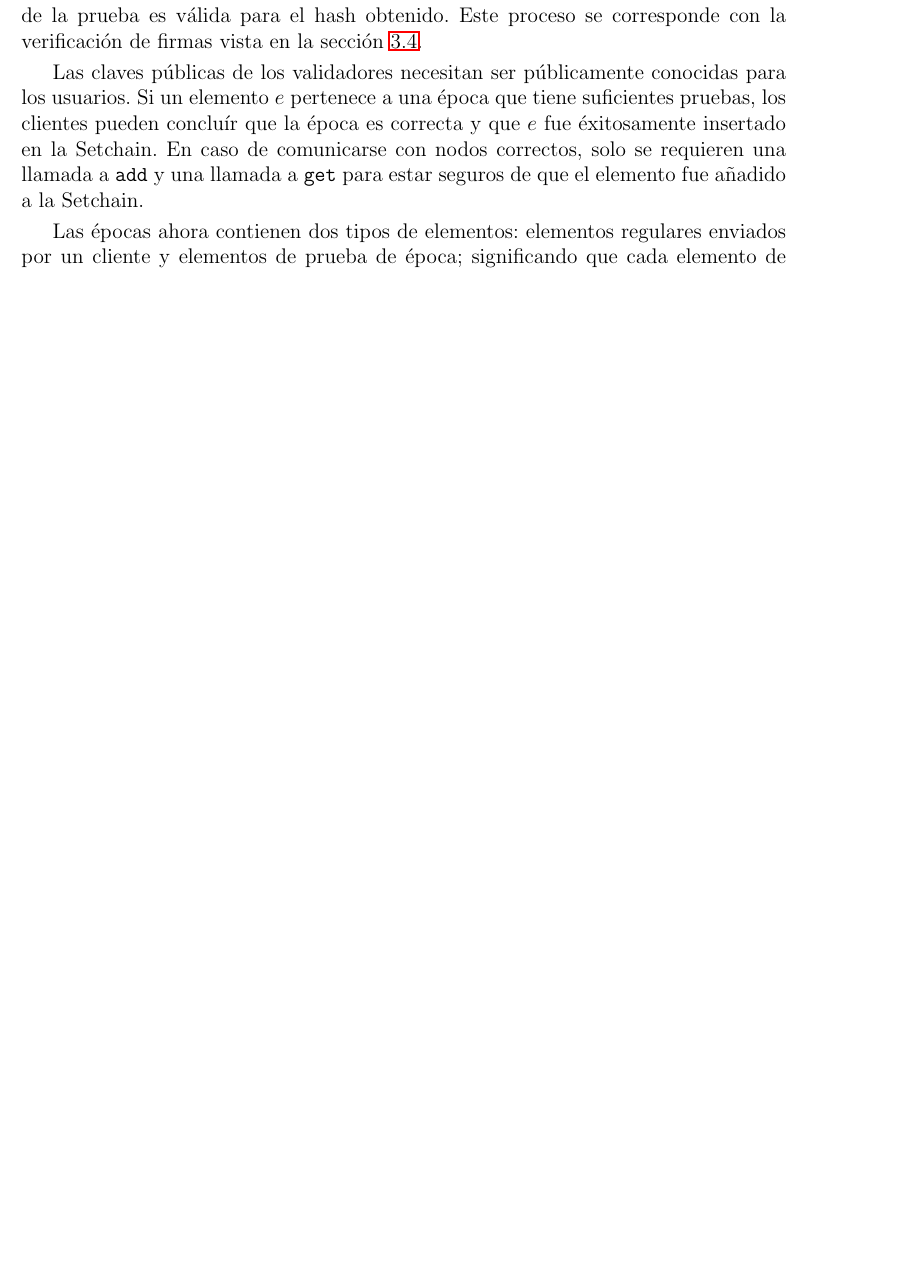
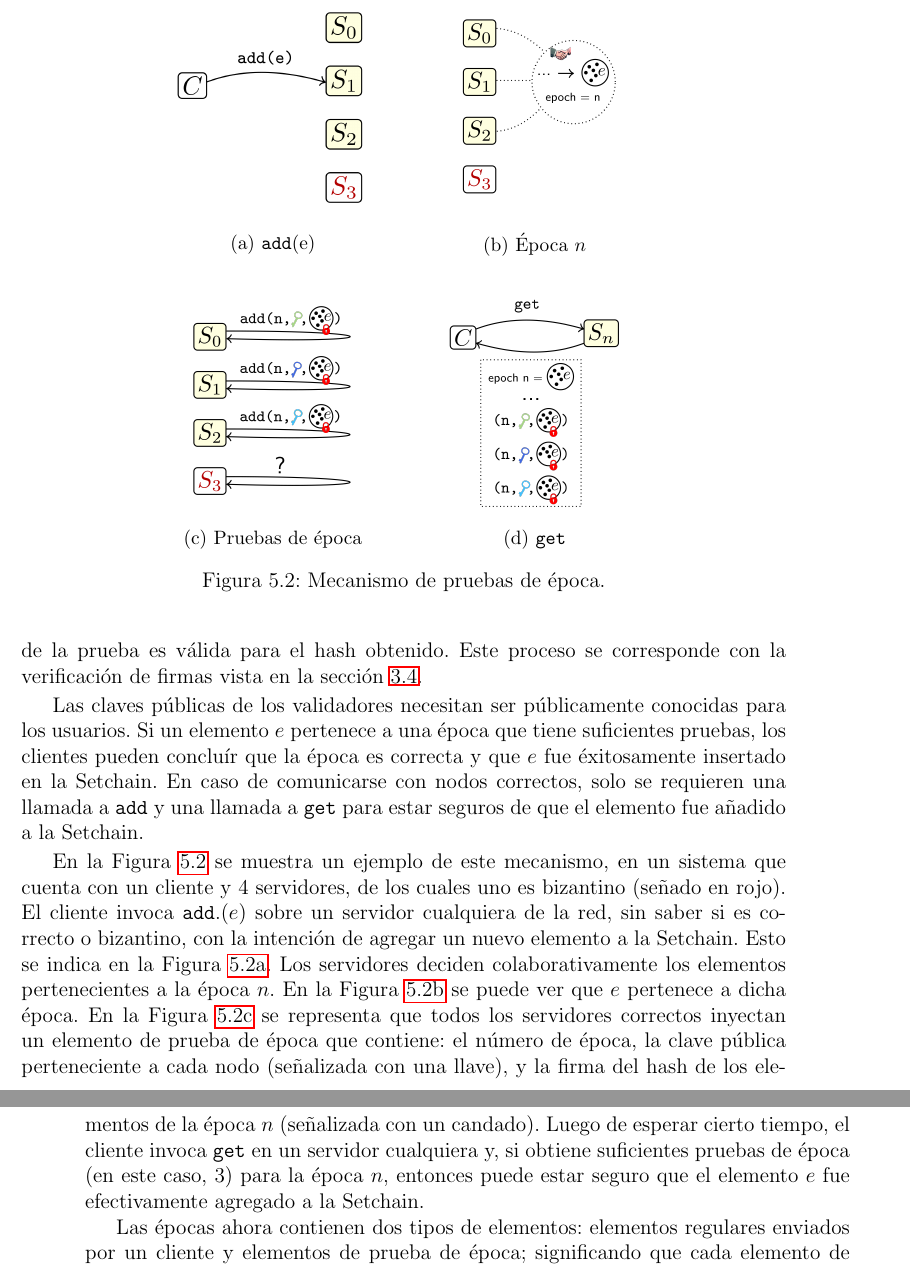
Before and after one commit to gabina/Hashchain, a LaTeX book (article.tex, which reads Implementations.tex): part of page 40 of 89 before the commit and two parts of pages 40 and 41 of 91 after it, the two joined at a grey line, cut at the place of the change, the shorter picture padded with empty space. Compiled offline with pdfLaTeX.

Commit message:
Add image to epoch proof mechanism

```diff
--- a/Implementations.tex
+++ b/Implementations.tex
@@ -242,6 +242,19 @@ en la época dada y verificando, a través de la clave pública, si la firma de
 para el hash obtenido. Este proceso se corresponde con la verificación de firmas vista en la
 sección~\ref{subsec:signatures}.
 
+\begin{figure}
+  \centering
+  \subfloat[\<add>(e)]{\includegraphics[width = 1.5in]{figures/epoch-proof-0.png}\label{subfig:epoch-proof-a}}
+  \hspace{0.5in}
+  \subfloat[Época $n$]{\includegraphics[width = 1.5in]{figures/epoch-proof-1.png}\label{subfig:epoch-proof-b}}\\
+  \vspace{0.25in}
+  \subfloat[Pruebas de época]{\includegraphics[width = 1.5in]{figures/epoch-proof-2.png}\label{subfig:epoch-proof-c}}
+  \hspace{0.5in}
+  \subfloat[\<get>]{\includegraphics[width = 1.5in]{figures/epoch-proof-3.png}\label{subfig:epoch-proof-d}}
+  \caption{Mecanismo de pruebas de época.}
+  \label{fig:epoch-proof}
+\end{figure}
+
 %
 Las claves públicas de los validadores necesitan ser públicamente conocidas para los usuarios.
 %
@@ -251,6 +264,26 @@ concluír que la época es correcta y que $e$ fue éxitosamente insertado en la
 En caso de comunicarse con nodos correctos, solo se requieren una llamada a \<add> y
 una llamada a \<get> para estar seguros de que el elemento fue añadido a la \setchain.
 %
+
+En la Figura \ref{fig:epoch-proof} se muestra un ejemplo de este mecanismo, en un sistema que cuenta
+con un cliente y 4 servidores, de los cuales uno es bizantino (señado en rojo).
+%
+El cliente invoca $\<add>.(e)$ sobre un servidor cualquiera de la red, sin saber
+si es correcto o bizantino, con la intención de agregar un nuevo elemento a la \setchain.
+Esto se indica en la Figura \ref{subfig:epoch-proof-a}.
+%
+Los servidores deciden colaborativamente los elementos pertenecientes a la época $n$.
+En la Figura \ref{subfig:epoch-proof-b} se puede ver que $e$ pertenece a dicha época.
+%
+En la Figura \ref{subfig:epoch-proof-c} se representa que todos los servidores correctos
+inyectan un elemento de prueba de época que contiene: el número de época,
+la clave pública perteneciente a cada nodo (señalizada con una llave),
+y la firma del hash de los elementos de la época $n$ (señalizada con un candado).
+%
+Luego de esperar cierto tiempo, el cliente invoca \<get> en un servidor cualquiera y,
+si obtiene suficientes pruebas de época (en este caso, 3) para la época $n$, entonces
+puede estar seguro que el elemento $e$ fue efectivamente agregado a la \setchain.
+
 
 Las épocas ahora contienen dos tipos de elementos: elementos regulares enviados por
 un cliente y elementos de prueba de época; significando que cada elemento de prueba de época
```
Also changed, not shown: figures/epoch-proof-0.png (added), figures/epoch-proof-1.png (added), figures/epoch-proof-2.png (added), figures/epoch-proof-3.png (added), Implementations.tex (2 more changed lines).
